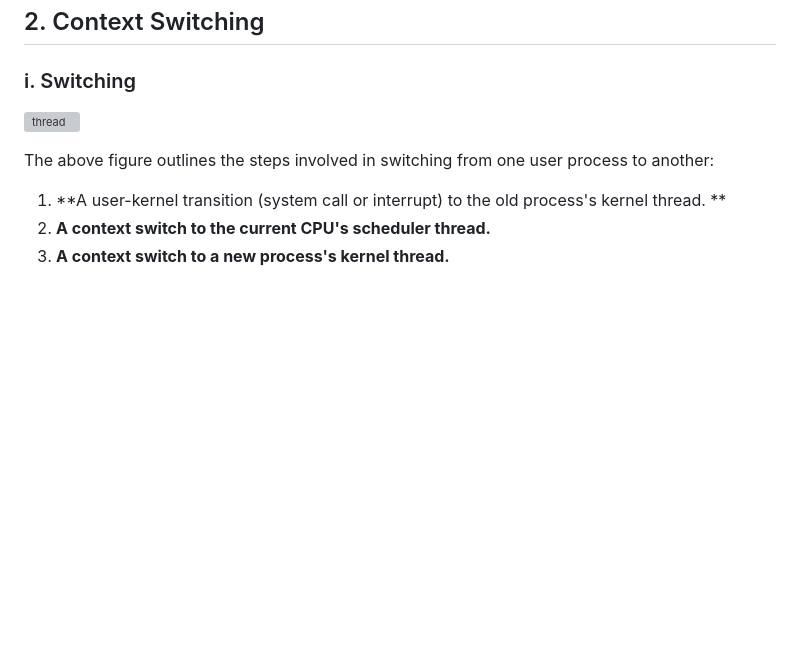
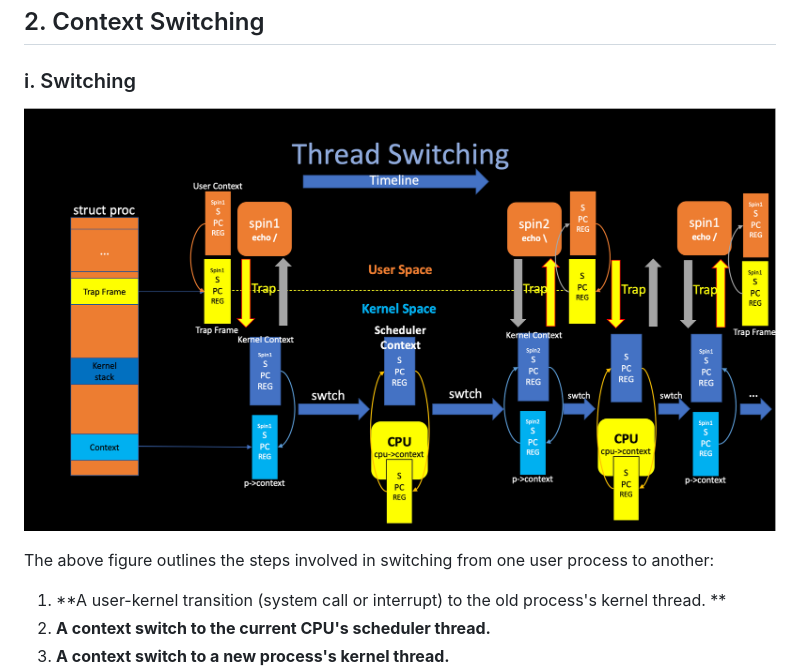
Before and after one commit to Angold-4/os, a Markdown page: docs/lectures/5Scheduler.md, the part around the change. GitHub-like rendering; pictures changed too: docs/lectures/Sources/thrswitch.png (added); blank space fills up the shorter version; grey boxes are pictures that could not be loaded.

Commit message:
thr

```diff
--- a/docs/lectures/5Scheduler.md
+++ b/docs/lectures/5Scheduler.md
@@ -69,7 +69,7 @@ As we can see, every once a while, the xv6 is switching between them.
 
 ### i. Switching
 
-![thread](Sources/thread.png)
+![thrswitch](Sources/thrswitch.png)
 
 The above figure outlines the steps involved in switching from one user process to another:
 1. **A user-kernel transition (system call or interrupt) to the old process's kernel thread. **
```
Also changed, not shown: 1 other file.
